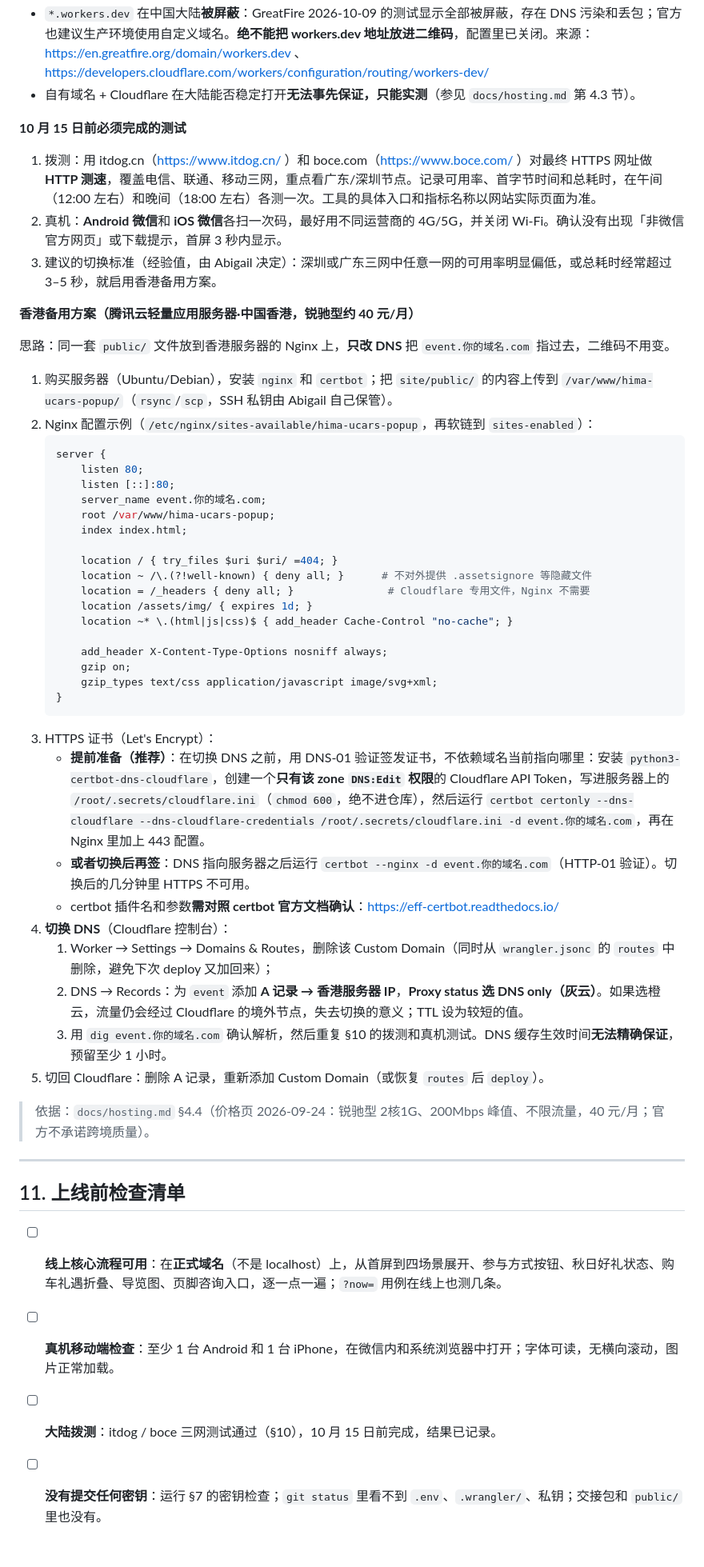
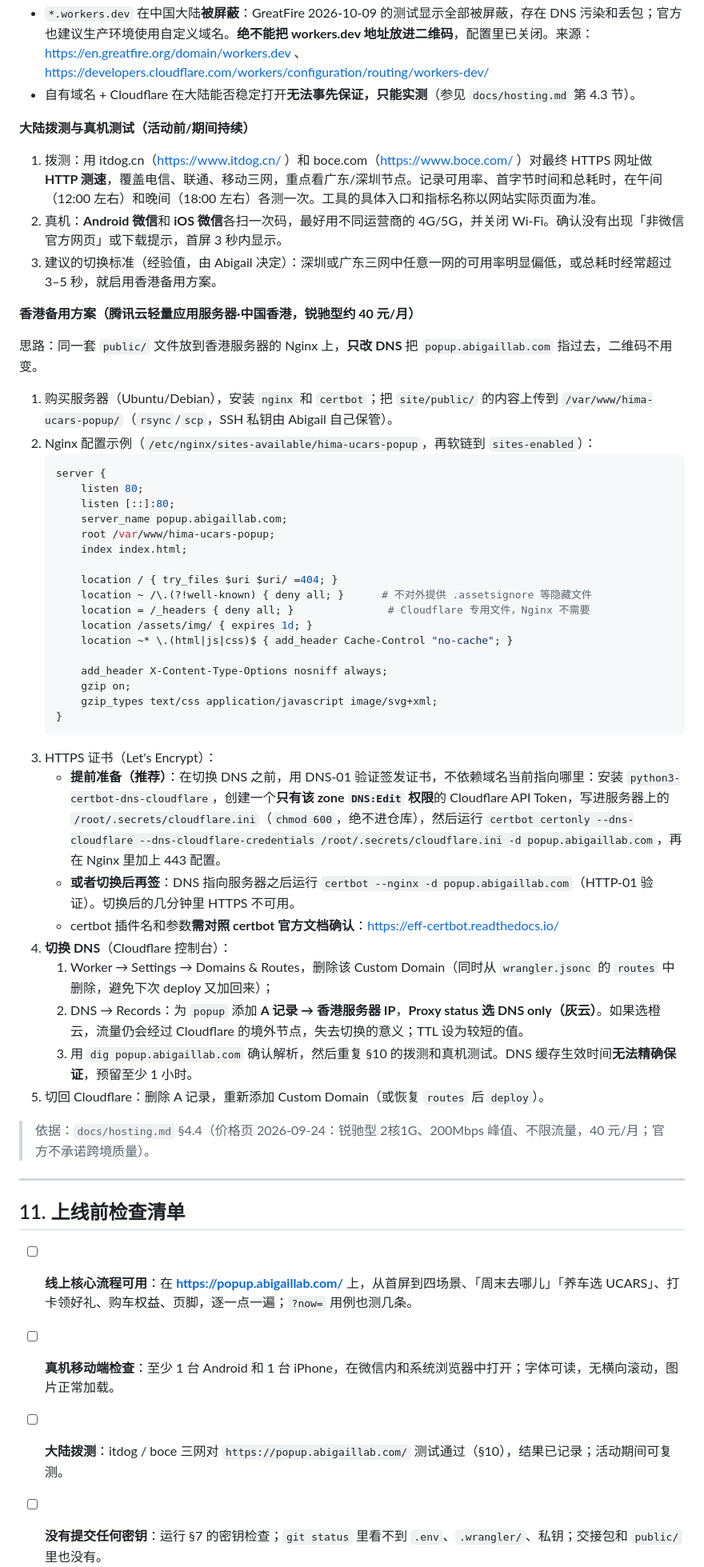
Before and after one commit to yulin-ho/2026work-halloweenpopup, a Markdown page: HANDOFF.md, the part around one of its changes. Shown at 80% size. Drawn GitHub-style; blank space fills up the shorter version.

````diff
--- a/HANDOFF.md
+++ b/HANDOFF.md
@@ -259,14 +259,14 @@ npx wrangler@latest deploy --dry-run    # 校验 wrangler.jsonc，不会真正
 - `*.workers.dev` 在中国大陆**被屏蔽**：GreatFire 2026-10-09 的测试显示全部被屏蔽，存在 DNS 污染和丢包；官方也建议生产环境使用自定义域名。**绝不能把 workers.dev 地址放进二维码**，配置里已关闭。来源：https://en.greatfire.org/domain/workers.dev 、https://developers.cloudflare.com/workers/configuration/routing/workers-dev/
 - 自有域名 + Cloudflare 在大陆能否稳定打开**无法事先保证，只能实测**（参见 `docs/hosting.md` 第 4.3 节）。
 
-**10 月 15 日前必须完成的测试**
+**大陆拨测与真机测试（活动前/期间持续）**
 1. 拨测：用 itdog.cn（https://www.itdog.cn/ ）和 boce.com（https://www.boce.com/ ）对最终 HTTPS 网址做 **HTTP 测速**，覆盖电信、联通、移动三网，重点看广东/深圳节点。记录可用率、首字节时间和总耗时，在午间（12:00 左右）和晚间（18:00 左右）各测一次。工具的具体入口和指标名称以网站实际页面为准。
 2. 真机：**Android 微信**和 **iOS 微信**各扫一次码，最好用不同运营商的 4G/5G，并关闭 Wi-Fi。确认没有出现「非微信官方网页」或下载提示，首屏 3 秒内显示。
 3. 建议的切换标准（经验值，由 Abigail 决定）：深圳或广东三网中任意一网的可用率明显偏低，或总耗时经常超过 3–5 秒，就启用香港备用方案。
 
 **香港备用方案（腾讯云轻量应用服务器·中国香港，锐驰型约 40 元/月）**
 
-思路：同一套 `public/` 文件放到香港服务器的 Nginx 上，**只改 DNS** 把 `event.你的域名.com` 指过去，二维码不用变。
+思路：同一套 `public/` 文件放到香港服务器的 Nginx 上，**只改 DNS** 把 `popup.abigaillab.com` 指过去，二维码不用变。
 
 1. 购买服务器（Ubuntu/Debian），安装 `nginx` 和 `certbot`；把 `site/public/` 的内容上传到 `/var/www/hima-ucars-popup/`（`rsync`/`scp`，SSH 私钥由 Abigail 自己保管）。
 2. Nginx 配置示例（`/etc/nginx/sites-available/hima-ucars-popup`，再软链到 `sites-enabled`）：
@@ -274,7 +274,7 @@ npx wrangler@latest deploy --dry-run    # 校验 wrangler.jsonc，不会真正
    server {
        listen 80;
        listen [::]:80;
-       server_name event.你的域名.com;
+       server_name popup.abigaillab.com;
        root /var/www/hima-ucars-popup;
        index index.html;
 
@@ -290,13 +290,13 @@ npx wrangler@latest deploy --dry-run    # 校验 wrangler.jsonc，不会真正
    }
    ```
 3. HTTPS 证书（Let's Encrypt）：
-   - **提前准备（推荐）**：在切换 DNS 之前，用 DNS-01 验证签发证书，不依赖域名当前指向哪里：安装 `python3-certbot-dns-cloudflare`，创建一个**只有该 zone `DNS:Edit` 权限**的 Cloudflare API Token，写进服务器上的 `/root/.secrets/cloudflare.ini`（`chmod 600`，绝不进仓库），然后运行 `certbot certonly --dns-cloudflare --dns-cloudflare-credentials /root/.secrets/cloudflare.ini -d event.你的域名.com`，再在 Nginx 里加上 443 配置。
-   - **或者切换后再签**：DNS 指向服务器之后运行 `certbot --nginx -d event.你的域名.com`（HTTP-01 验证）。切换后的几分钟里 HTTPS 不可用。
+   - **提前准备（推荐）**：在切换 DNS 之前，用 DNS-01 验证签发证书，不依赖域名当前指向哪里：安装 `python3-certbot-dns-cloudflare`，创建一个**只有该 zone `DNS:Edit` 权限**的 Cloudflare API Token，写进服务器上的 `/root/.secrets/cloudflare.ini`（`chmod 600`，绝不进仓库），然后运行 `certbot certonly --dns-cloudflare --dns-cloudflare-credentials /root/.secrets/cloudflare.ini -d popup.abigaillab.com`，再在 Nginx 里加上 443 配置。
+   - **或者切换后再签**：DNS 指向服务器之后运行 `certbot --nginx -d popup.abigaillab.com`（HTTP-01 验证）。切换后的几分钟里 HTTPS 不可用。
    - certbot 插件名和参数**需对照 certbot 官方文档确认**：https://eff-certbot.readthedocs.io/
 4. **切换 DNS**（Cloudflare 控制台）：
    1. Worker → Settings → Domains & Routes，删除该 Custom Domain（同时从 `wrangler.jsonc` 的 `routes` 中删除，避免下次 deploy 又加回来）；
-   2. DNS → Records：为 `event` 添加 **A 记录 → 香港服务器 IP**，**Proxy status 选 DNS only（灰云）**。如果选橙云，流量仍会经过 Cloudflare 的境外节点，失去切换的意义；TTL 设为较短的值。
-   3. 用 `dig event.你的域名.com` 确认解析，然后重复 §10 的拨测和真机测试。DNS 缓存生效时间**无法精确保证**，预留至少 1 小时。
+   2. DNS → Records：为 `popup` 添加 **A 记录 → 香港服务器 IP**，**Proxy status 选 DNS only（灰云）**。如果选橙云，流量仍会经过 Cloudflare 的境外节点，失去切换的意义；TTL 设为较短的值。
+   3. 用 `dig popup.abigaillab.com` 确认解析，然后重复 §10 的拨测和真机测试。DNS 缓存生效时间**无法精确保证**，预留至少 1 小时。
 5. 切回 Cloudflare：删除 A 记录，重新添加 Custom Domain（或恢复 `routes` 后 `deploy`）。
 
 > 依据：`docs/hosting.md` §4.4（价格页 2026-09-24：锐驰型 2核1G、200Mbps 峰值、不限流量，40 元/月；官方不承诺跨境质量）。
@@ -305,9 +305,9 @@ npx wrangler@latest deploy --dry-run    # 校验 wrangler.jsonc，不会真正
 
 ## 11. 上线前检查清单
 
-- [ ] **线上核心流程可用**：在**正式域名**（不是 localhost）上，从首屏到四场景展开、参与方式按钮、秋日好礼状态、购车礼遇折叠、导览图、页脚咨询入口，逐一点一遍；`?now=` 用例在线上也测几条。
+- [ ] **线上核心流程可用**：在 **https://popup.abigaillab.com/** 上，从首屏到四场景、「周末去哪儿」「养车选 UCARS」、打卡领好礼、购车权益、页脚，逐一点一遍；`?now=` 用例也测几条。
 - [ ] **真机移动端检查**：至少 1 台 Android 和 1 台 iPhone，在微信内和系统浏览器中打开；字体可读，无横向滚动，图片正常加载。
-- [ ] **大陆拨测**：itdog / boce 三网测试通过（§10），10 月 15 日前完成，结果已记录。
+- [ ] **大陆拨测**：itdog / boce 三网对 `https://popup.abigaillab.com/` 测试通过（§10），结果已记录；活动期间可复测。
 - [ ] **没有提交任何密钥**：运行 §7 的密钥检查；`git status` 里看不到 `.env`、`.wrangler/`、私钥；交接包和 `public/` 里也没有。
 - [ ] **页面上有可见的咨询/求助入口**：页脚「现场咨询：登记/领礼点工作人员」+ 联系方式（待确认 #12 已填写）。
 - [ ] **待确认标签已处理**：页面上剩下的每个「待确认」都已确认或删除；购车礼遇在没有书面细则时 `benefits.enabled: false`。
````
Also changed, not shown: other parts of HANDOFF.md (+35 -35 lines), README.md (+50 -32 lines).
